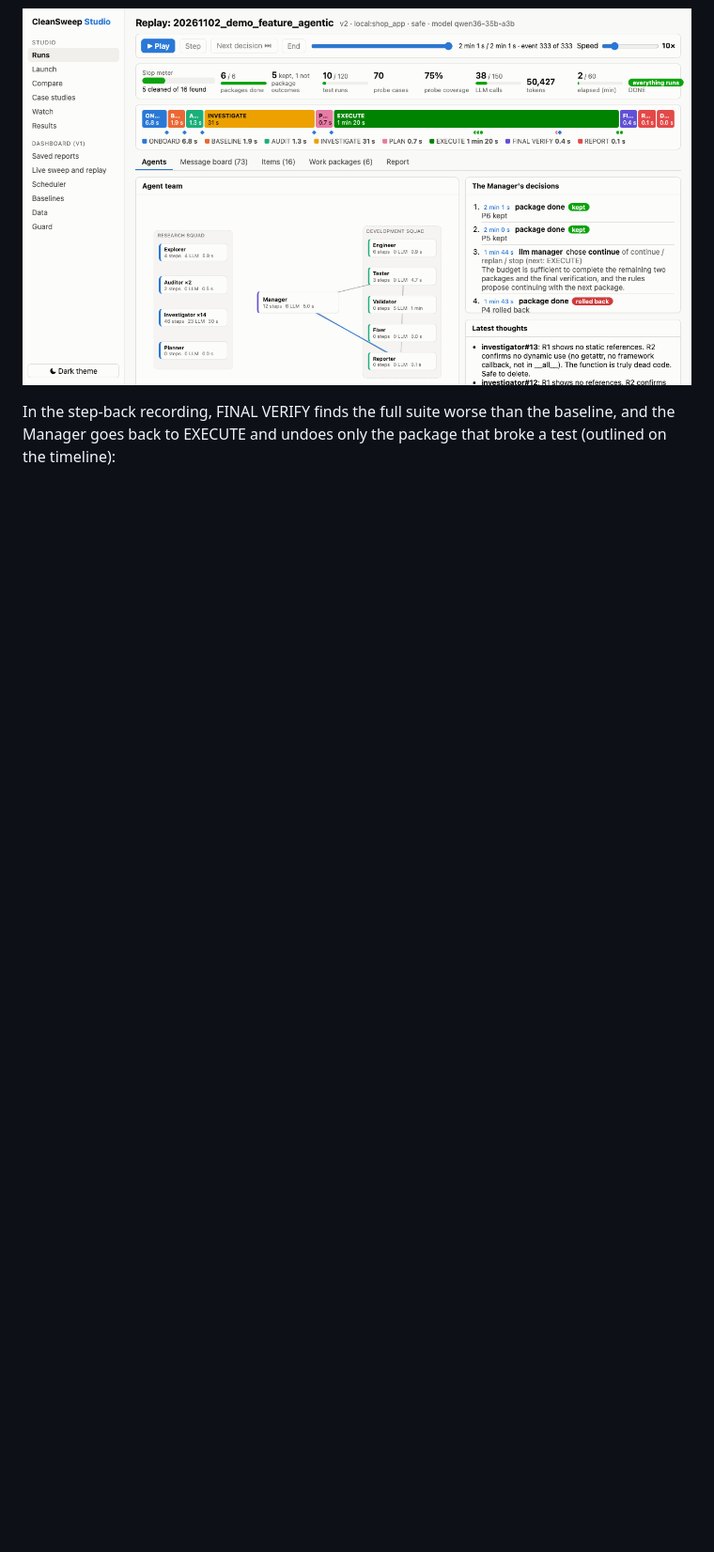
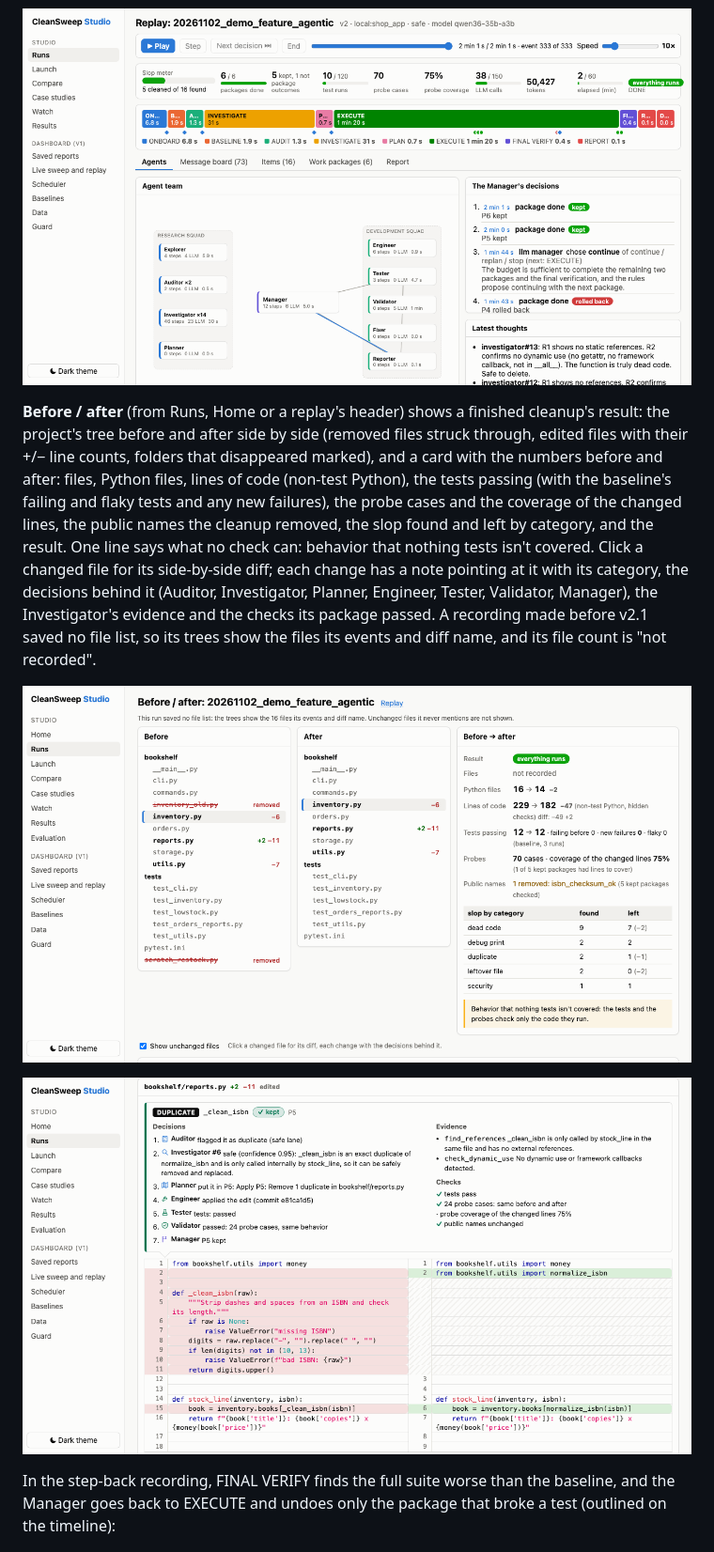
Before and after one commit to ritwiz06/cleansweep, a Markdown page: docs/user_guide.md, the part around the change. Shown at 94% size. GitHub-like rendering; pictures changed too: docs/images/studio/before_after.png (added), docs/images/studio/before_after_diff.png (added); blank space fills up the shorter version.

Commit message:
app: Before / after screen: two trees, the metrics card, and a side-by-side diff with the decisions behind each change

```diff
--- a/docs/user_guide.md
+++ b/docs/user_guide.md
@@ -193,6 +193,23 @@ decision jumps to it. A run folder from `cleansweep clean` replays as it is.
 
 ![Replay of the demo app cleanup: metrics, phase timeline, agent graph and the Manager's decisions](images/studio/replay.png)
 
+**Before / after** (from Runs, Home or a replay's header) shows a finished cleanup's result:
+the project's tree before and after side by side (removed files struck through, edited files
+with their +/− line counts, folders that disappeared marked), and a card with the numbers before
+and after: files, Python files, lines of code (non-test Python), the tests passing (with the
+baseline's failing and flaky tests and any new failures), the probe cases and the coverage of the
+changed lines, the public names the cleanup removed, the slop found and left by category, and
+the result. One line says what no check can: behavior that nothing tests isn't covered. Click a
+changed file for its side-by-side diff; each change has a note pointing at it with its category,
+the decisions behind it (Auditor, Investigator, Planner, Engineer, Tester, Validator, Manager),
+the Investigator's evidence and the checks its package passed. A recording made before v2.1
+saved no file list, so its trees show the files its events and diff name, and its file count is
+"not recorded".
+
+![Before / after: both trees and the numbers for the demo app cleanup](images/studio/before_after.png)
+
+![Before / after: one change of the demo app cleanup with the decisions behind it](images/studio/before_after_diff.png)
+
 In the step-back recording, FINAL VERIFY finds the full suite worse than the baseline, and the
 Manager goes back to EXECUTE and undoes only the package that broke a test (outlined on the
 timeline):
```
Also changed, not shown: docs/images/studio/home.png, 10 other files.
